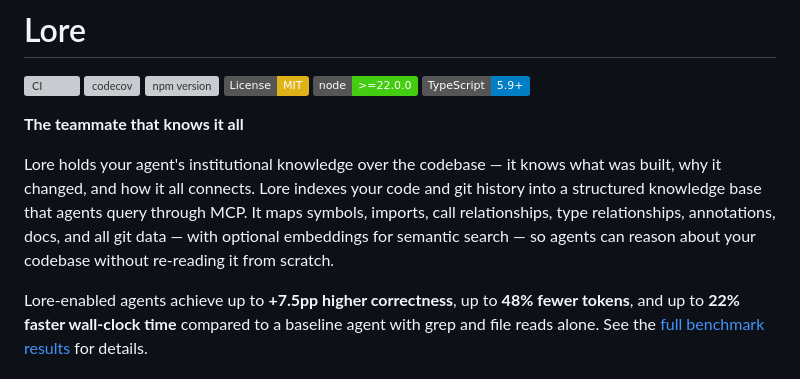
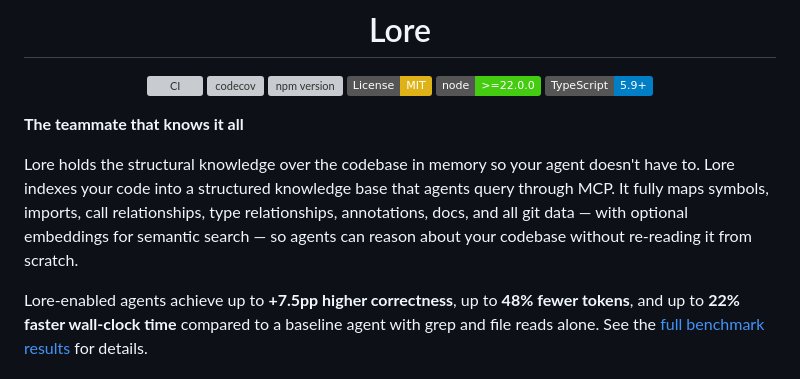
Before and after one commit to jafreck/Lore, a Markdown page: README.md, the part around one of its changes. Drawn GitHub-style; badges without logos; grey boxes are pictures that could not be loaded.

Commit message:
docs(readme): center-align heading and badges (#242)

```diff
--- a/README.md
+++ b/README.md
@@ -10,6 +14,6 @@
 **The teammate that knows it all**
 
-Lore holds your agent's institutional knowledge over the codebase — it knows what was built, why it changed, and how it all connects. Lore indexes your code and git history into a structured knowledge base that agents query through MCP. It maps symbols, imports, call relationships, type relationships, annotations, docs, and all git data — with optional embeddings for semantic search — so agents can reason about your codebase without re-reading it from scratch.
+Lore holds the structural knowledge over the codebase in memory so your agent doesn't have to. Lore indexes your code into a structured knowledge base that agents query through MCP. It fully maps symbols, imports, call relationships, type relationships, annotations, docs, and all git data — with optional embeddings for semantic search — so agents can reason about your codebase without re-reading it from scratch.
 
 Lore-enabled agents achieve up to **+7.5pp higher correctness**, up to **48% fewer tokens**, and up to **22% faster wall-clock time** compared to a baseline agent with grep and file reads alone. See the [full benchmark results](docs/benchmark-results.md) for details.
 
```
Also changed, not shown: other parts of README.md (+4 -0 lines).
